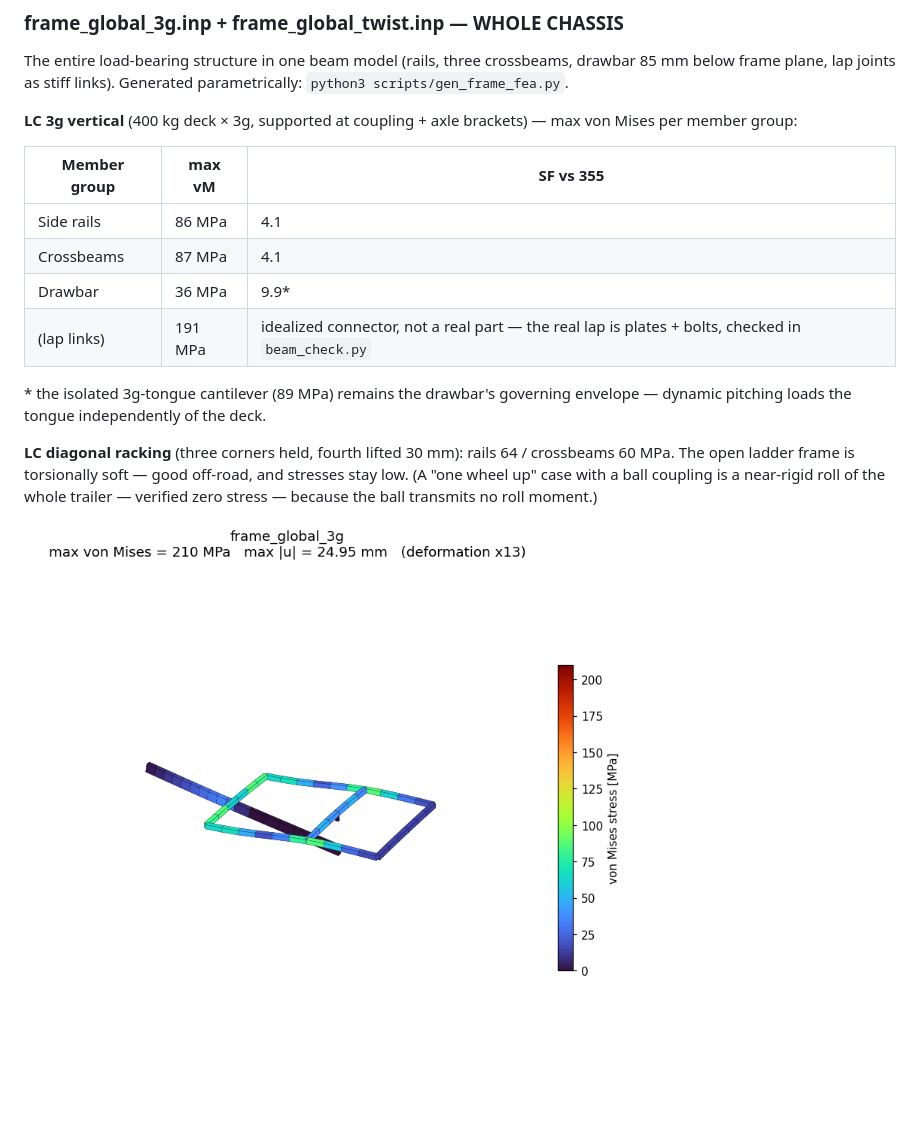
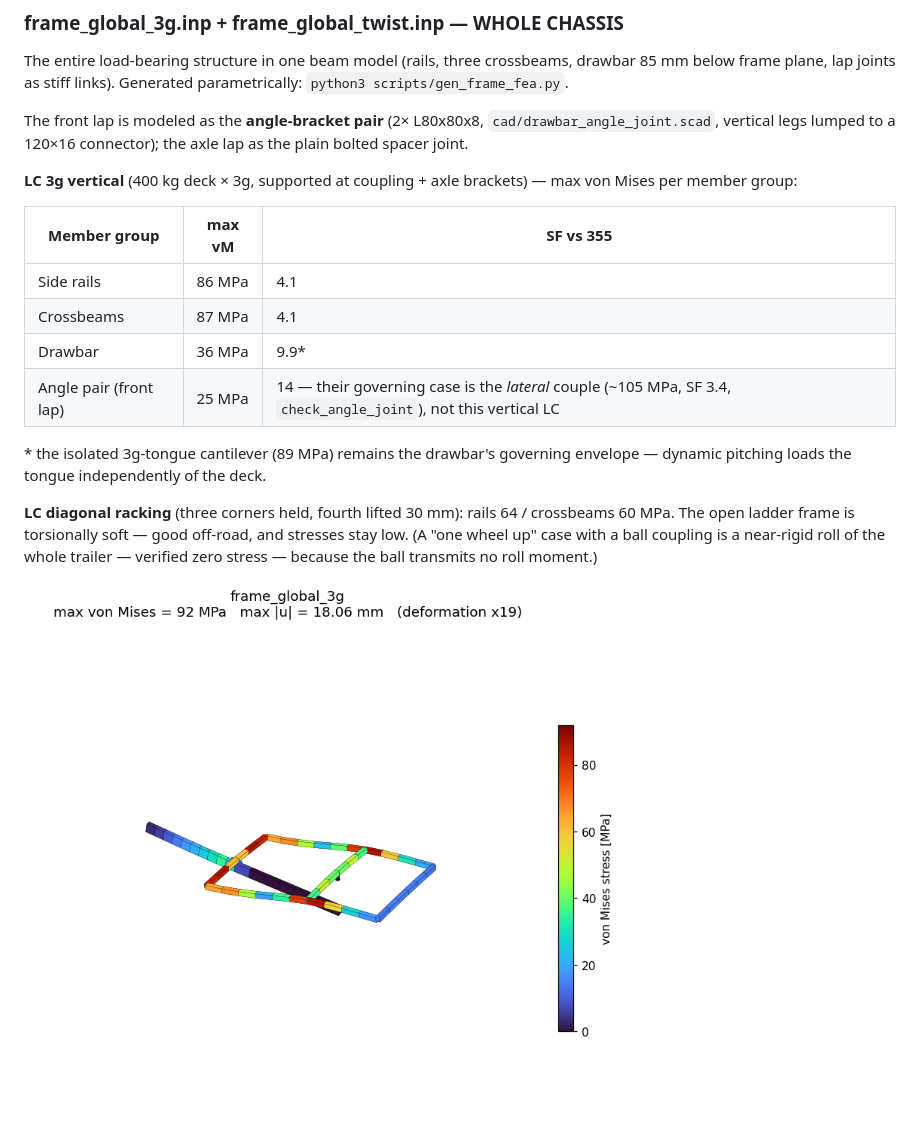
Before and after one commit to heavy-oil1462/PrintTrek, a Markdown page: fea/README.md, the part around the change. Rendered like a GitHub page; pictures changed too: fea/frame_global_3g_stress.png, fea/frame_global_twist_stress.png; blank space fills up the shorter version.

```diff
--- a/fea/README.md
+++ b/fea/README.md
@@ -68,6 +68,10 @@ The entire load-bearing structure in one beam model (rails, three
 crossbeams, drawbar 85 mm below frame plane, lap joints as stiff links).
 Generated parametrically: `python3 scripts/gen_frame_fea.py`.
 
+The front lap is modeled as the **angle-bracket pair** (2× L80x80x8,
+`cad/drawbar_angle_joint.scad`, vertical legs lumped to a 120×16
+connector); the axle lap as the plain bolted spacer joint.
+
 **LC 3g vertical** (400 kg deck × 3g, supported at coupling + axle
 brackets) — max von Mises per member group:
 
@@ -76,7 +80,7 @@ brackets) — max von Mises per member group:
 | Side rails | 86 MPa | 4.1 |
 | Crossbeams | 87 MPa | 4.1 |
 | Drawbar | 36 MPa | 9.9* |
-| (lap links) | 191 MPa | idealized connector, not a real part — the real lap is plates + bolts, checked in `beam_check.py` |
+| Angle pair (front lap) | 25 MPa | 14 — their governing case is the *lateral* couple (~105 MPa, SF 3.4, `check_angle_joint`), not this vertical LC |
 
 \* the isolated 3g-tongue cantilever (89 MPa) remains the drawbar's
 governing envelope — dynamic pitching loads the tongue independently of
```
Also changed, not shown: README.md (+3 -3 lines), 3 other files.
